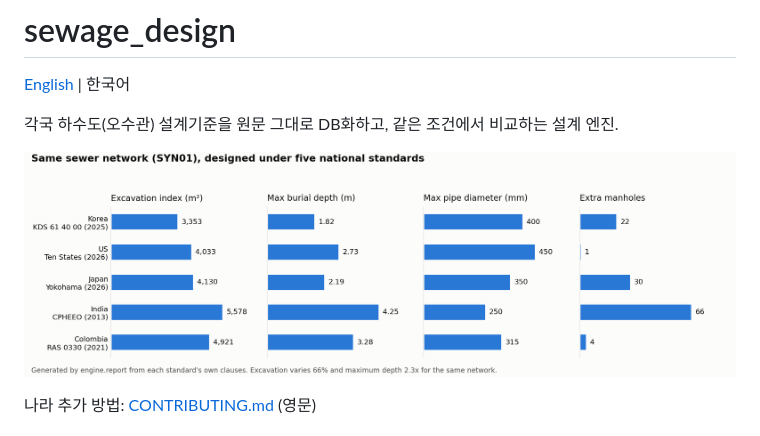
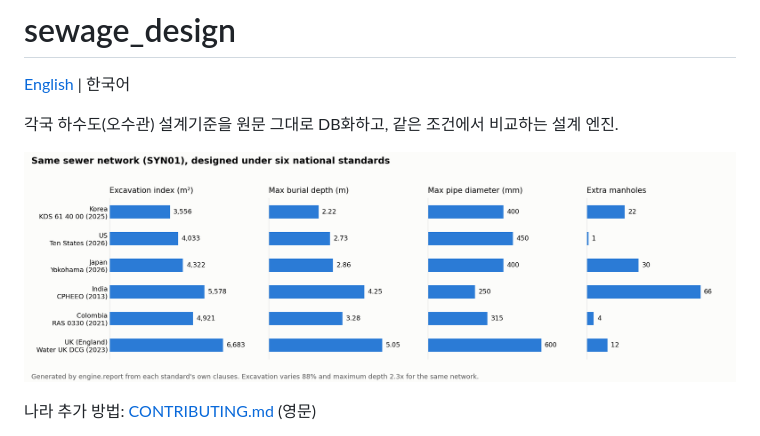
Before and after one commit to taylee9809/sewage_design, a Markdown page: README.ko.md, the part around the change. Rendered like a GitHub page; pictures changed too: docs/SYN01_five_standards.png (deleted), docs/SYN01_six_standards.png (added).

```diff
--- a/README.ko.md
+++ b/README.ko.md
@@ -4,7 +4,7 @@
 
 각국 하수도(오수관) 설계기준을 원문 그대로 DB화하고, 같은 조건에서 비교하는 설계 엔진.
 
-![같은 관망을 5개국 기준으로 설계한 결과](docs/SYN01_five_standards.png)
+![같은 관망을 6개국 기준으로 설계한 결과](docs/SYN01_six_standards.png)
 
 나라 추가 방법: [CONTRIBUTING.md](CONTRIBUTING.md) (영문)
 
```
Also changed, not shown: README.md (+2 -2 lines), 1 other file.
